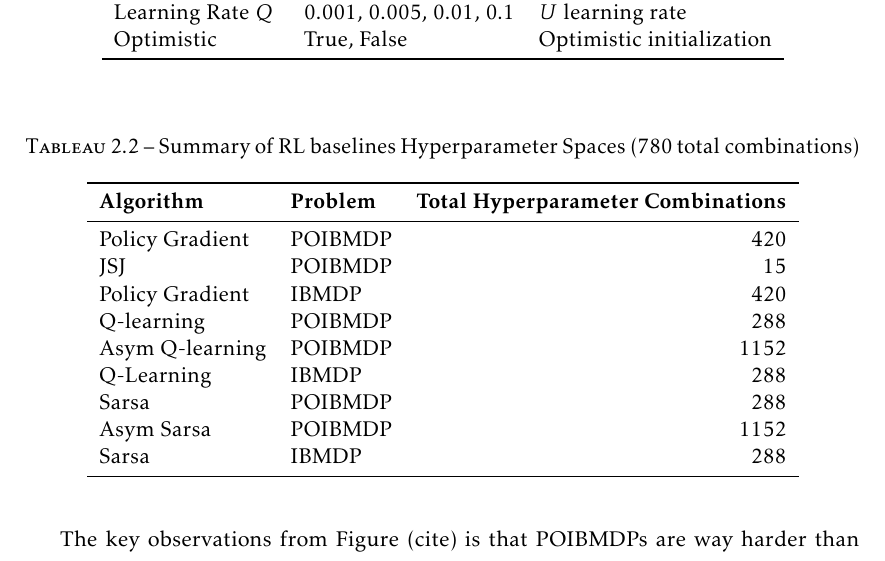
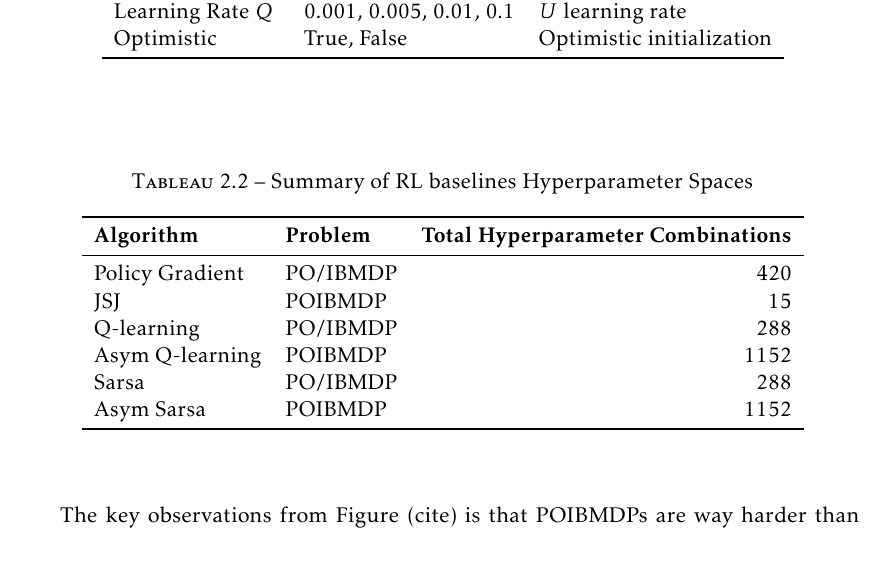
Before and after one commit to KohlerHECTOR/thesis, a LaTeX thesis (these.tex, which reads corps/developpement-pomdp.tex): part of page 48 of 138, cut so that both start at the same text. The pictures show the PDF file these.pdf that the author committed with the source.

Commit message:
updt need to check best hps

```diff
--- a/corps/developpement-pomdp.tex
+++ b/corps/developpement-pomdp.tex
@@ -291,20 +291,17 @@ Optimistic & True, False & Optimistic initialization \\
 
 \begin{table}[h]
     \centering
-    \caption{Summary of RL baselines Hyperparameter Spaces (780 total combinations)}
+    \caption{Summary of RL baselines Hyperparameter Spaces}
     \begin{tabular}{llr}
     \toprule
     \textbf{Algorithm} & \textbf{Problem} & \textbf{Total Hyperparameter Combinations} \\
     \midrule
-    Policy Gradient & POIBMDP & 420 \\
+    Policy Gradient & PO/IBMDP & 420 \\
     JSJ & POIBMDP & 15 \\
-    Policy Gradient & IBMDP & 420 \\
-    Q-learning & POIBMDP & 288 \\
+    Q-learning & PO/IBMDP & 288 \\
     Asym Q-learning & POIBMDP & 1152 \\
-    Q-Learning & IBMDP & 288 \\
-    Sarsa & POIBMDP & 288 \\
+    Sarsa & PO/IBMDP & 288 \\
     Asym Sarsa & POIBMDP & 1152 \\
-    Sarsa & IBMDP & 288 \\
     \bottomrule
     \end{tabular}
     \end{table}
```
Also changed, not shown: images/images_part1/algorithm_performance_comparison_flattened.pdf, these.pdf.
